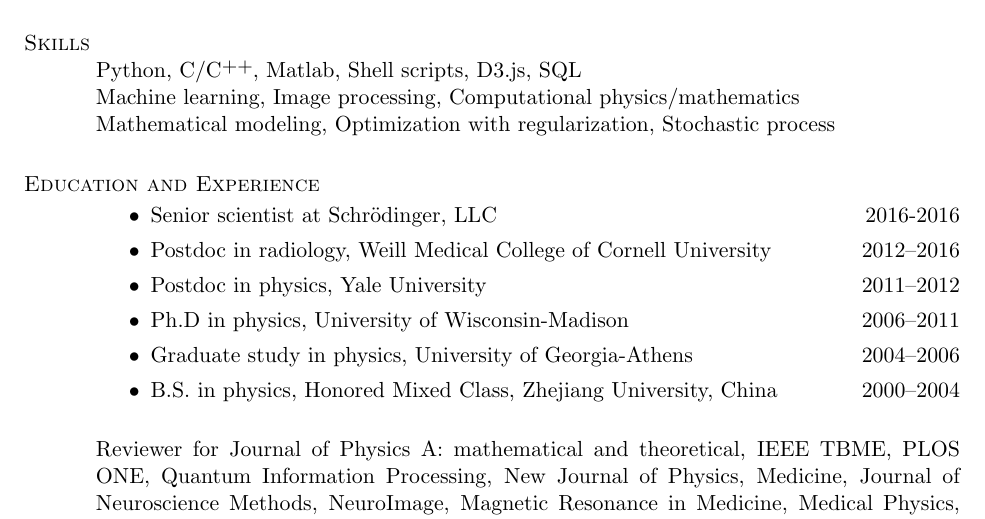
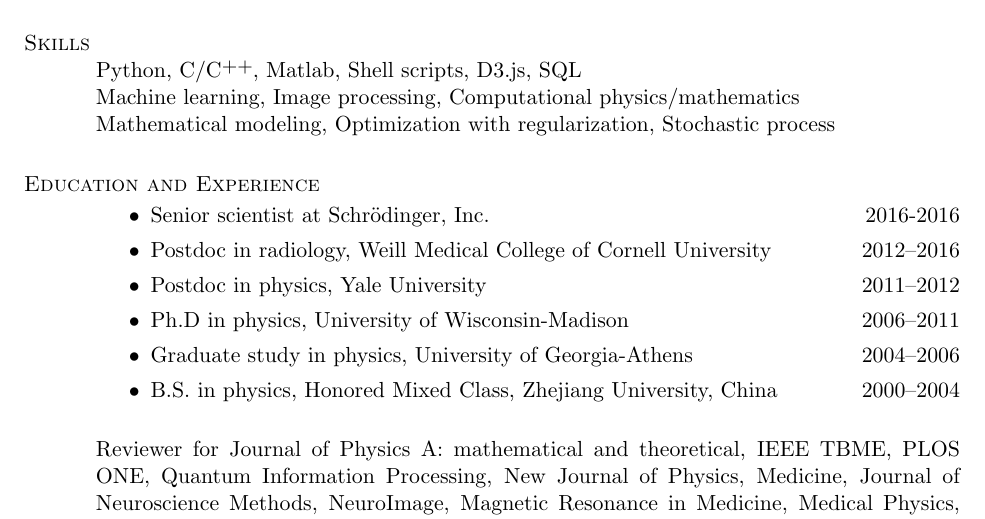
Before and after one commit to nosarthur/CV_resume, a LaTeX CV (DongZHOU_CV.tex): part of page 1 of 4, cut so that both start at the same text. Compiled offline with pdfLaTeX.

Commit message:
llc 2 inc

```diff
--- a/DongZHOU_CV.tex
+++ b/DongZHOU_CV.tex
@@ -106,7 +106,7 @@
 \section{\sc Education and Experience}
 
 \begin{itemize}
-\item Senior scientist at Schr\"odinger, LLC \hfill 2016-2016
+\item Senior scientist at Schr\"odinger, Inc. \hfill 2016-2016
 \item Postdoc in radiology, Weill Medical College of Cornell University \hfill 2012--2016
 \item Postdoc in physics, Yale University \hfill 2011--2012
 \item {Ph.D in physics, University of Wisconsin-Madison}
```
Also changed, not shown: DongZHOU_CV.pdf.
